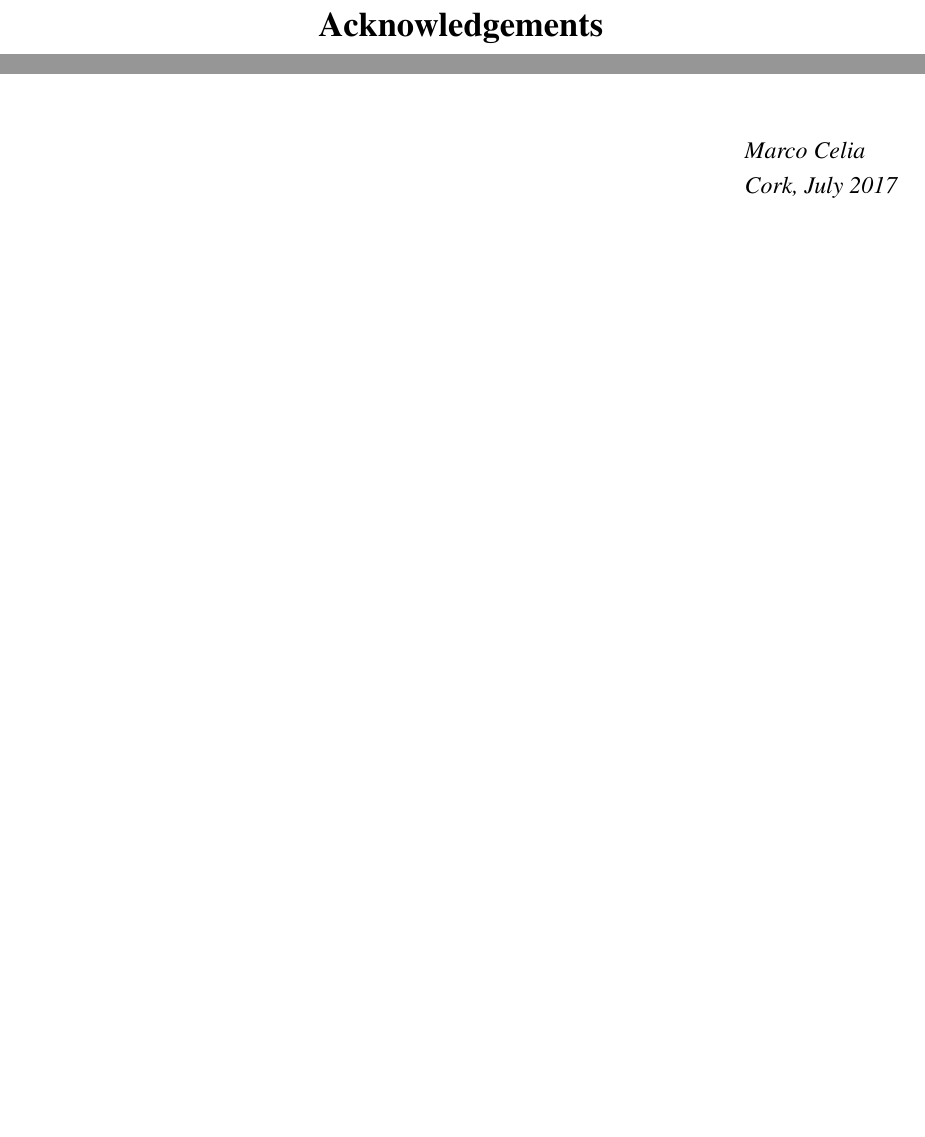
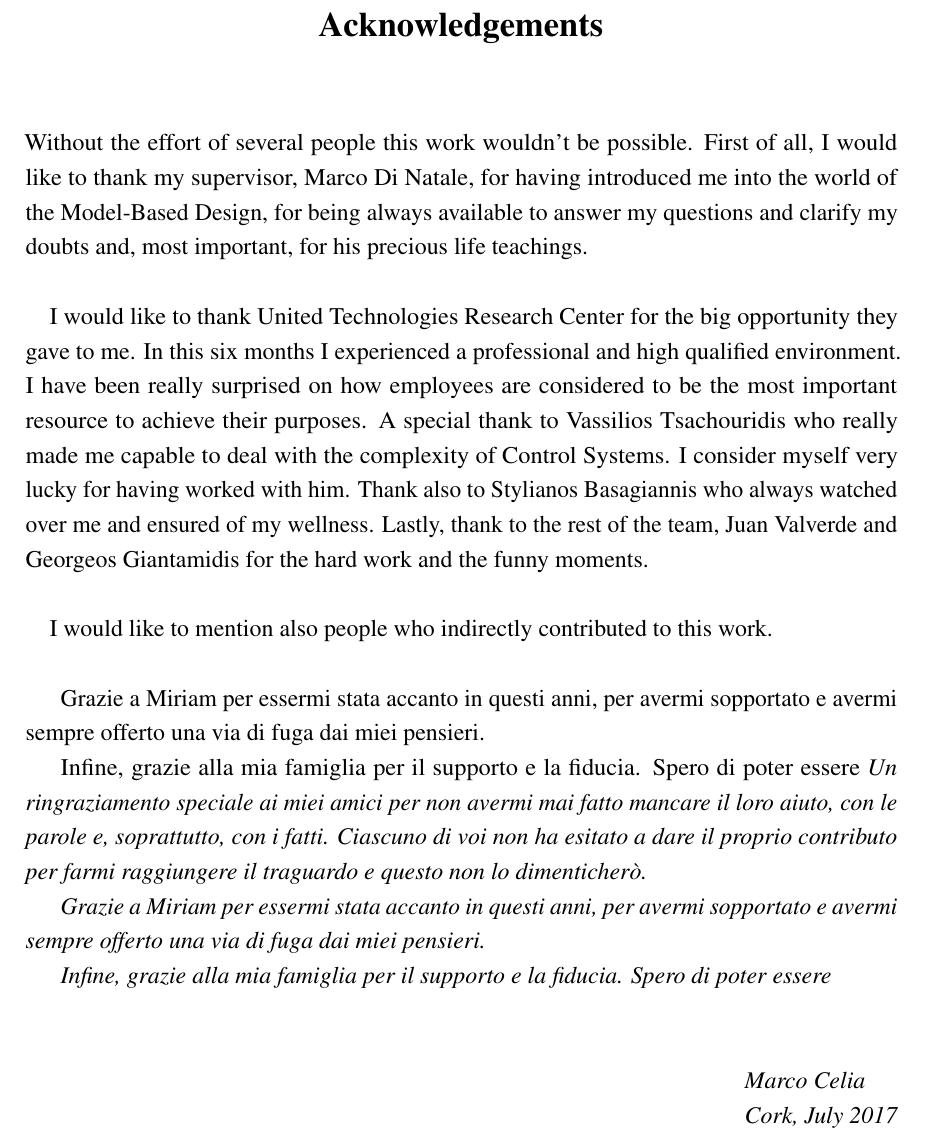
Before and after one commit to marcocelia/Master-Thesis, a LaTeX thesis (thesis.tex, which reads Acknowledgement/acknowledgement.tex): two parts of page 3 of 80 before the commit and part of page 3 of 80 after it, the two joined at a grey line, cut so that both start at the same text, the shorter picture padded with empty space. Compiled offline with pdfLaTeX.

Commit message:
acknowledgement

```diff
--- a/Acknowledgement/acknowledgement.tex
+++ b/Acknowledgement/acknowledgement.tex
@@ -2,9 +2,17 @@
 
 \begin{acknowledgements}
 
-\paragraph{}
+Without the effort of several people this work wouldn't be possible. First of all, I would like to thank my supervisor, Marco Di Natale, for having introduced me into the world of the Model-Based Design, for being always available to answer my questions and clarify my doubts and, most important, for his precious life teachings.
 
-\paragraph{}
+\paragraph{} I would like to thank United Technologies Research Center for the big opportunity they gave to me. In this six months I experienced a professional and high qualified environment. I have been really surprised on how employees are considered to be the most important resource to achieve their purposes. A special thank to Vassilios Tsachouridis who really made me capable to deal with the complexity of Control Systems. I consider myself very lucky for having worked with him. Thank also to Stylianos Basagiannis who always watched over me and ensured of my wellness. Lastly, thank to the rest of the team, Juan Valverde and Georgeos Giantamidis for the hard work and the funny moments.
+
+\paragraph{} I would like to mention also people who indirectly contributed to this work.
+\\
+\textit{Un ringraziamento speciale ai miei amici per non avermi mai fatto mancare il loro aiuto, con le parole e, soprattutto, con i fatti. Ciascuno di voi non ha esitato a dare il proprio contributo per farmi raggiungere il traguardo e questo non lo dimenticherò.
+
+Grazie a Miriam per essermi stata accanto in questi anni, per avermi sopportato e avermi sempre offerto una via di fuga dai miei pensieri.
+
+Infine, grazie alla mia famiglia per il supporto e la fiducia. Spero di poter essere }
 
 {\raggedleft\vfill\itshape\Longstack[l]{
   Marco Celia\\
```
Also changed, not shown: 2 other files.
